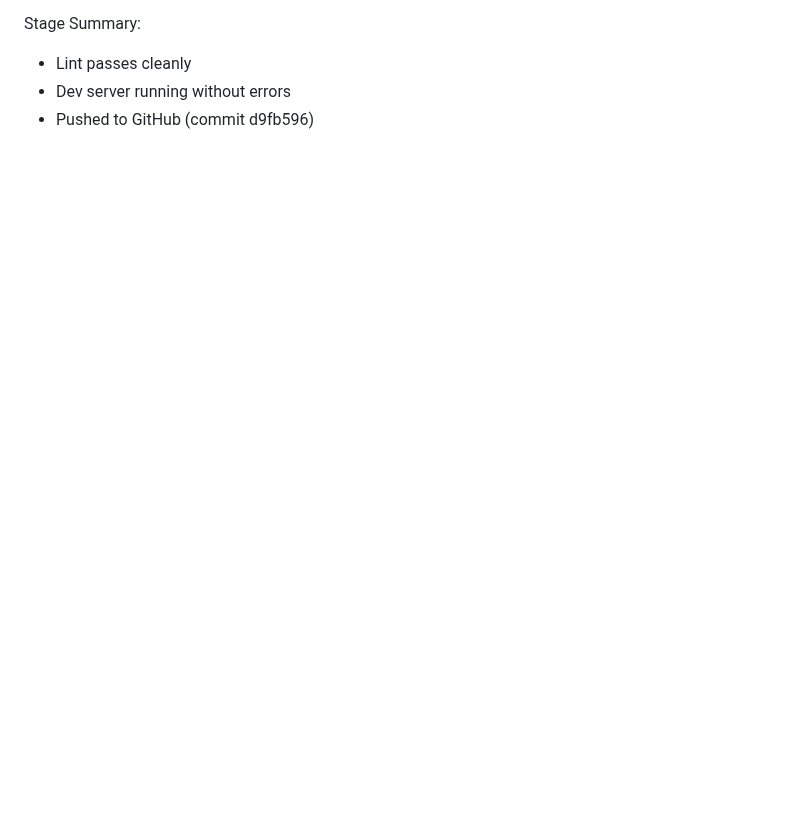
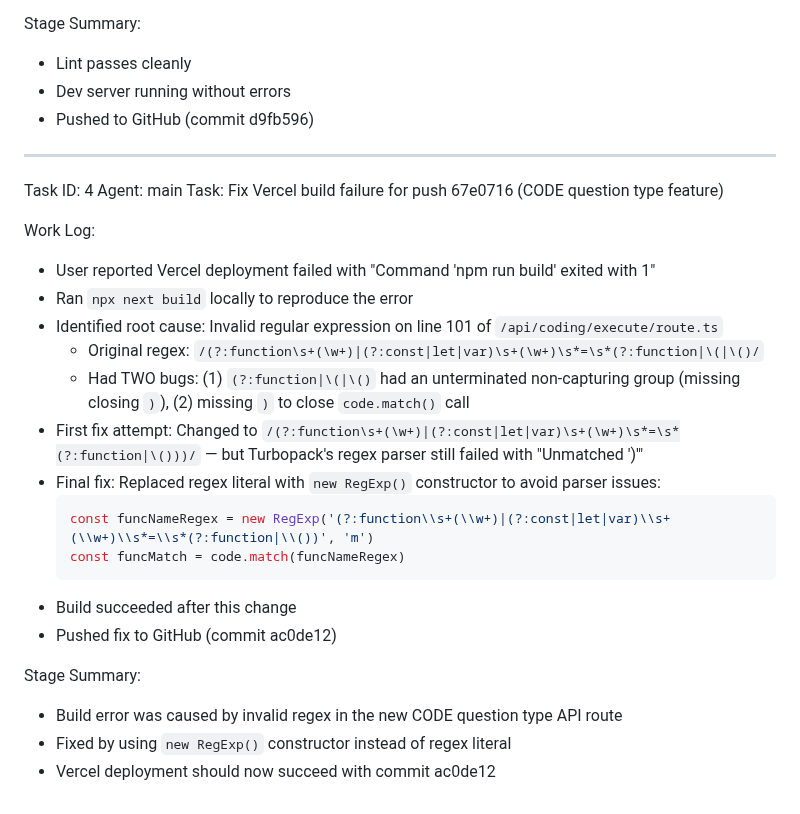
Before and after one commit to udevrard7/SECT, a Markdown page: worklog.md, the part around the change. Drawn GitHub-style; blank space fills up the shorter version.

Commit message:
335aff52-0c14-483b-9088-4b329024b5b2

````diff
--- a/worklog.md
+++ b/worklog.md
@@ -139,3 +139,28 @@ Stage Summary:
 - Lint passes cleanly
 - Dev server running without errors
 - Pushed to GitHub (commit d9fb596)
+
+---
+Task ID: 4
+Agent: main
+Task: Fix Vercel build failure for push 67e0716 (CODE question type feature)
+
+Work Log:
+- User reported Vercel deployment failed with "Command 'npm run build' exited with 1"
+- Ran `npx next build` locally to reproduce the error
+- Identified root cause: Invalid regular expression on line 101 of `/api/coding/execute/route.ts`
+  - Original regex: `/(?:function\s+(\w+)|(?:const|let|var)\s+(\w+)\s*=\s*(?:function|\(|\()/`
+  - Had TWO bugs: (1) `(?:function|\(|\()` had an unterminated non-capturing group (missing closing `)`), (2) missing `)` to close `code.match()` call
+- First fix attempt: Changed to `/(?:function\s+(\w+)|(?:const|let|var)\s+(\w+)\s*=\s*(?:function|\()))/` — but Turbopack's regex parser still failed with "Unmatched ')'"
+- Final fix: Replaced regex literal with `new RegExp()` constructor to avoid parser issues:
+  ```typescript
+  const funcNameRegex = new RegExp('(?:function\\s+(\\w+)|(?:const|let|var)\\s+(\\w+)\\s*=\\s*(?:function|\\())', 'm')
+  const funcMatch = code.match(funcNameRegex)
+  ```
+- Build succeeded after this change
+- Pushed fix to GitHub (commit ac0de12)
+
+Stage Summary:
+- Build error was caused by invalid regex in the new CODE question type API route
+- Fixed by using `new RegExp()` constructor instead of regex literal
+- Vercel deployment should now succeed with commit ac0de12
````
